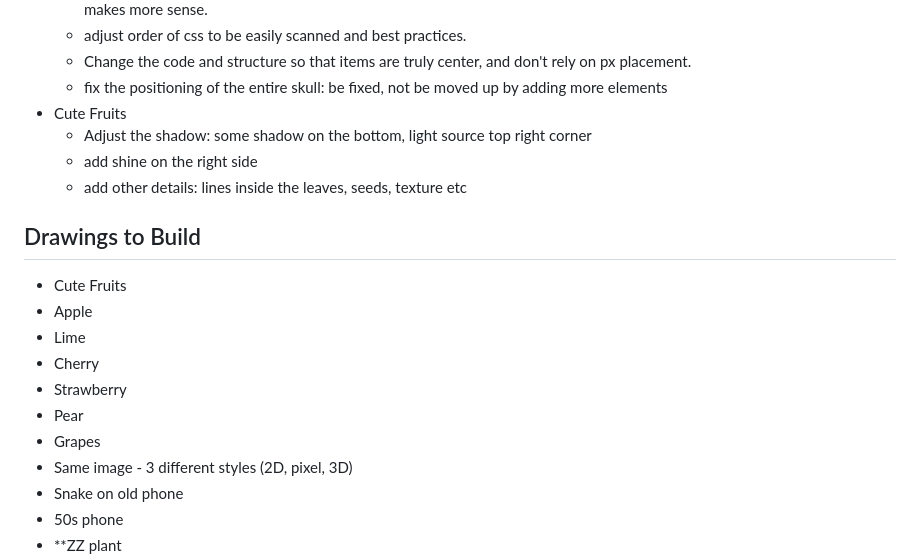
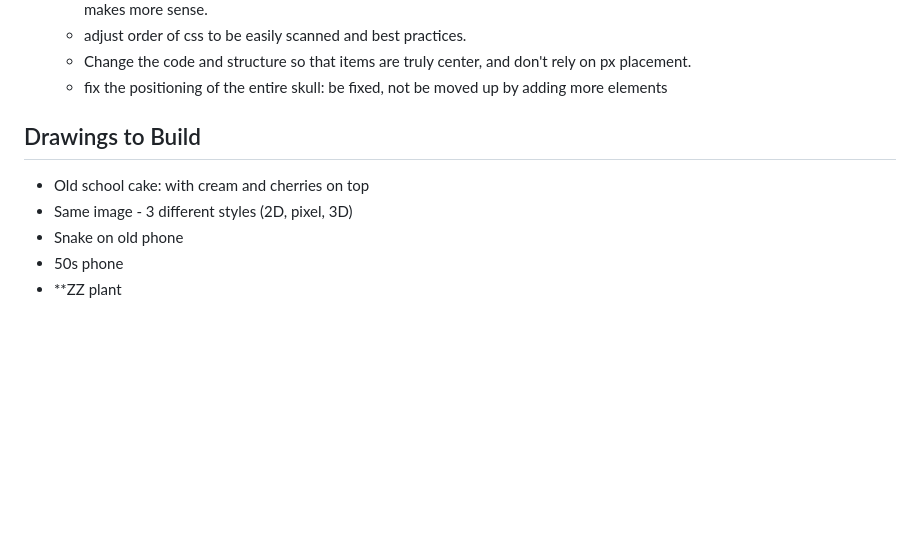
Before and after one commit to aliciawarddev/CSS-Drawings, a Markdown page: backlog.md, the part around the change. Drawn GitHub-style; blank space fills up the shorter version.

Commit message:
Finalize the fruits and update the backlog

```diff
--- a/backlog.md
+++ b/backlog.md
@@ -36,21 +36,9 @@
     - adjust order of css to be easily scanned and best practices.
     - Change the code and structure so that items are truly center, and don't rely on px placement.
     - fix the positioning of the entire skull: be fixed, not be moved up by adding more elements
-- Cute Fruits
-    - Adjust the shadow: some shadow on the bottom, light source top right corner
-    - add shine on the right side
-    - add other details: lines inside the leaves, seeds, texture etc
-
-
 
 ## Drawings to Build
-- Cute Fruits
-- Apple
-- Lime
-- Cherry
-- Strawberry
-- Pear
-- Grapes
+- Old school cake: with cream and cherries on top
 - Same image - 3 different styles (2D, pixel, 3D)
 - Snake on old phone
 - 50s phone
```
